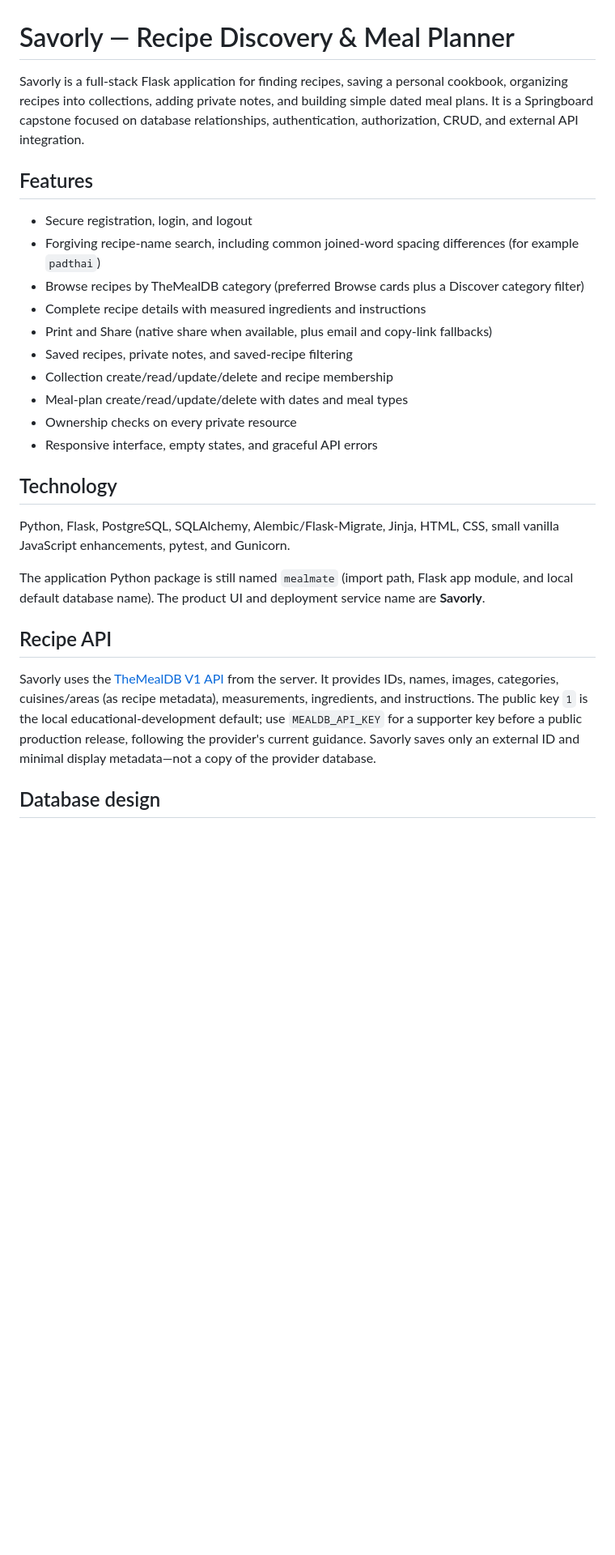
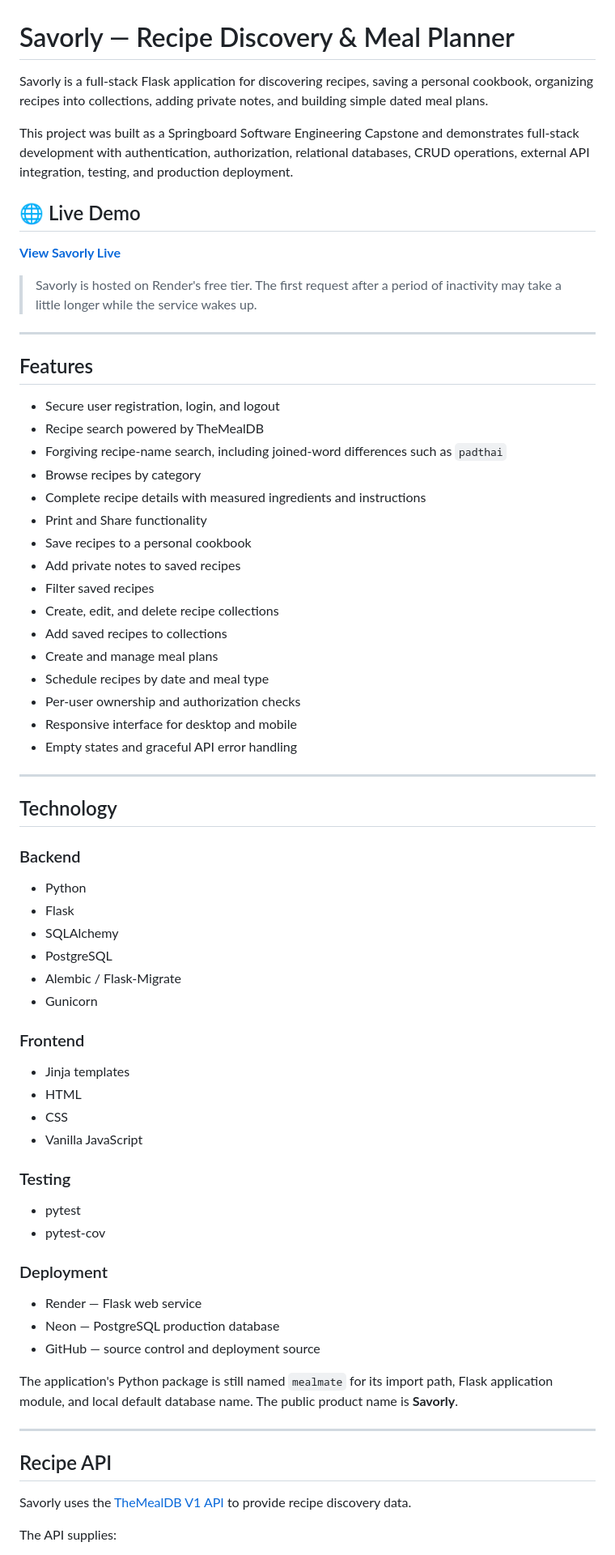
Before and after one commit to Pat-saya/savorly, a Markdown page: README.md, the part around one of its changes. Shown at 81% size. Rendered like a GitHub page; blank space fills up the shorter version.

```diff
--- a/README.md
+++ b/README.md
@@ -1,29 +1,74 @@
 # Savorly — Recipe Discovery & Meal Planner
 
-Savorly is a full-stack Flask application for finding recipes, saving a personal cookbook, organizing recipes into collections, adding private notes, and building simple dated meal plans. It is a Springboard capstone focused on database relationships, authentication, authorization, CRUD, and external API integration.
+Savorly is a full-stack Flask application for discovering recipes, saving a personal cookbook, organizing recipes into collections, adding private notes, and building simple dated meal plans.
+
+This project was built as a Springboard Software Engineering Capstone and demonstrates full-stack development with authentication, authorization, relational databases, CRUD operations, external API integration, testing, and production deployment.
+
+## 🌐 Live Demo
+
+**[View Savorly Live](https://savorly-t6cx.onrender.com/)**
+
+> Savorly is hosted on Render's free tier. The first request after a period of inactivity may take a little longer while the service wakes up.
+
+---
 
 ## Features
 
-- Secure registration, login, and logout
-- Forgiving recipe-name search, including common joined-word spacing differences (for example `padthai`)
-- Browse recipes by TheMealDB category (preferred Browse cards plus a Discover category filter)
+- Secure user registration, login, and logout
+- Recipe search powered by TheMealDB
+- Forgiving recipe-name search, including joined-word differences such as `padthai`
+- Browse recipes by category
 - Complete recipe details with measured ingredients and instructions
-- Print and Share (native share when available, plus email and copy-link fallbacks)
-- Saved recipes, private notes, and saved-recipe filtering
-- Collection create/read/update/delete and recipe membership
-- Meal-plan create/read/update/delete with dates and meal types
-- Ownership checks on every private resource
-- Responsive interface, empty states, and graceful API errors
+- Print and Share functionality
+- Save recipes to a personal cookbook
+- Add private notes to saved recipes
+- Filter saved recipes
+- Create, edit, and delete recipe collections
+- Add saved recipes to collections
+- Create and manage meal plans
+- Schedule recipes by date and meal type
+- Per-user ownership and authorization checks
+- Responsive interface for desktop and mobile
+- Empty states and graceful API error handling
+
+---
 
 ## Technology
 
-Python, Flask, PostgreSQL, SQLAlchemy, Alembic/Flask-Migrate, Jinja, HTML, CSS, small vanilla JavaScript enhancements, pytest, and Gunicorn.
+### Backend
 
-The application Python package is still named `mealmate` (import path, Flask app module, and local default database name). The product UI and deployment service name are **Savorly**.
+- Python
+- Flask
+- SQLAlchemy
+- PostgreSQL
+- Alembic / Flask-Migrate
+- Gunicorn
+
+### Frontend
+
+- Jinja templates
+- HTML
+- CSS
+- Vanilla JavaScript
+
+### Testing
+
+- pytest
+- pytest-cov
+
+### Deployment
+
+- Render — Flask web service
+- Neon — PostgreSQL production database
+- GitHub — source control and deployment source
+
+The application's Python package is still named `mealmate` for its import path, Flask application module, and local default database name. The public product name is **Savorly**.
+
+---
 
 ## Recipe API
 
-Savorly uses the [TheMealDB V1 API](https://www.themealdb.com/api.php) from the server. It provides IDs, names, images, categories, cuisines/areas (as recipe metadata), measurements, ingredients, and instructions. The public key `1` is the local educational-development default; use `MEALDB_API_KEY` for a supporter key before a public production release, following the provider's current guidance. Savorly saves only an external ID and minimal display metadata—not a copy of the provider database.
+Savorly uses the [TheMealDB V1 API](https://www.themealdb.com/api.php) to provide recipe discovery data.
 
-## Database design
+The API supplies:
 
```
Also changed, not shown: other parts of README.md (+263 -50 lines).
